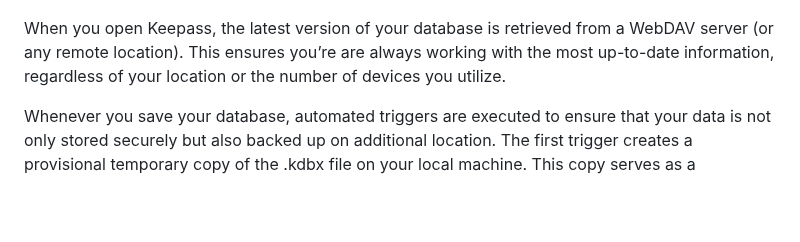
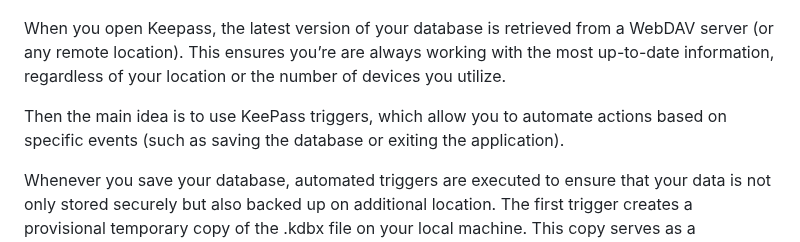
Before and after one commit to velizarn/keepass-backup, a Markdown page: README.md, the part around the change. GitHub-like rendering; blank space fills up the shorter version.

```diff
--- a/README.md
+++ b/README.md
@@ -6,6 +6,8 @@ Access .kdbx file from WebDAV and backup on a CDN.
 ![Flow diagram](/diagram.png)
 
 When you open Keepass, the latest version of your database is retrieved from a WebDAV server (or any remote location). This ensures you’re are always working with the most up-to-date information, regardless of your location or the number of devices you utilize.
+
+Then the main idea is to use KeePass triggers, which allow you to automate actions based on specific events (such as saving the database or exiting the application).
 
 Whenever you save your database, automated triggers are executed to ensure that your data is not only stored securely but also backed up on additional location. The first trigger creates a provisional temporary copy of the .kdbx file on your local machine. This copy serves as a safeguard during the backup process, ensuring that your working version remains intact.
 
```
